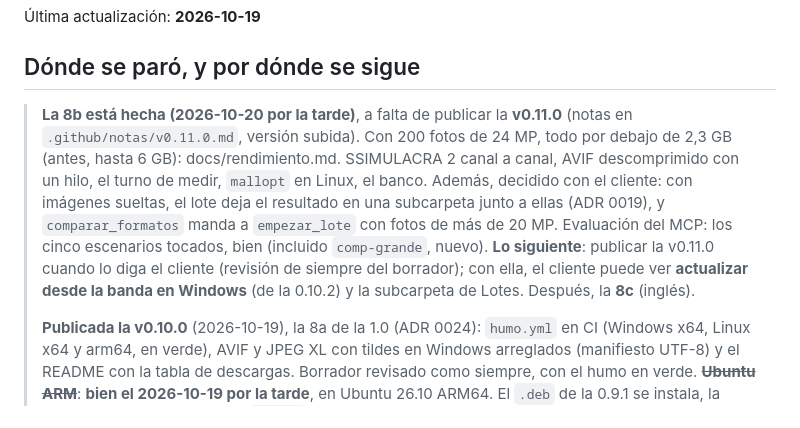
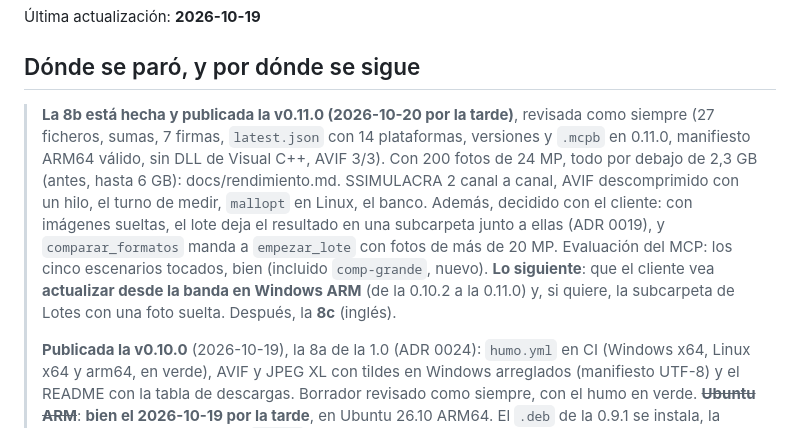
Before and after one commit to webcafeina/Apolo, a Markdown page: docs/estado.md, the part around the change. GitHub-like rendering.

Commit message:
Publicada la v0.11.0

```diff
--- a/docs/estado.md
+++ b/docs/estado.md
@@ -4,16 +4,17 @@
 
 ## Dónde se paró, y por dónde se sigue
 
-> **La 8b está hecha (2026-10-20 por la tarde)**, a falta de publicar la **v0.11.0** (notas en
-> `.github/notas/v0.11.0.md`, versión subida). Con 200 fotos de 24 MP, todo por debajo de 2,3 GB
+> **La 8b está hecha y publicada la v0.11.0 (2026-10-20 por la tarde)**, revisada como siempre
+> (27 ficheros, sumas, 7 firmas, `latest.json` con 14 plataformas, versiones y `.mcpb` en 0.11.0,
+> manifiesto ARM64 válido, sin DLL de Visual C++, AVIF 3/3). Con 200 fotos de 24 MP, todo por debajo de 2,3 GB
 > (antes, hasta 6 GB): docs/rendimiento.md. SSIMULACRA 2 canal a canal, AVIF descomprimido con un
 > hilo, el turno de medir, `mallopt` en Linux, el banco. Además, decidido con el cliente: con
 > imágenes sueltas, el lote deja el resultado en una subcarpeta junto a ellas (ADR 0019), y
 > `comparar_formatos` manda a `empezar_lote` con fotos de más de 20 MP. Evaluación del MCP: los
 > cinco escenarios tocados, bien (incluido `comp-grande`, nuevo).
-> **Lo siguiente**: publicar la v0.11.0 cuando lo diga el cliente (revisión de siempre del
-> borrador); con ella, el cliente puede ver **actualizar desde la banda en Windows** (de la
-> 0.10.2) y la subcarpeta de Lotes. Después, la **8c** (inglés).
+> **Lo siguiente**: que el cliente vea **actualizar desde la banda en Windows ARM** (de la 0.10.2
+> a la 0.11.0) y, si quiere, la subcarpeta de Lotes con una foto suelta. Después, la **8c**
+> (inglés).
 >
 > **Publicada la v0.10.0** (2026-10-19), la 8a de la 1.0 (ADR 0024): `humo.yml` en CI (Windows x64,
 > Linux x64 y arm64, en verde), AVIF y JPEG XL con tildes en Windows arreglados (manifiesto UTF-8) y
```
Also changed, not shown: docs/sesiones.md (+1 -1 lines), docs/siguiente.md (+1 -1 lines).
